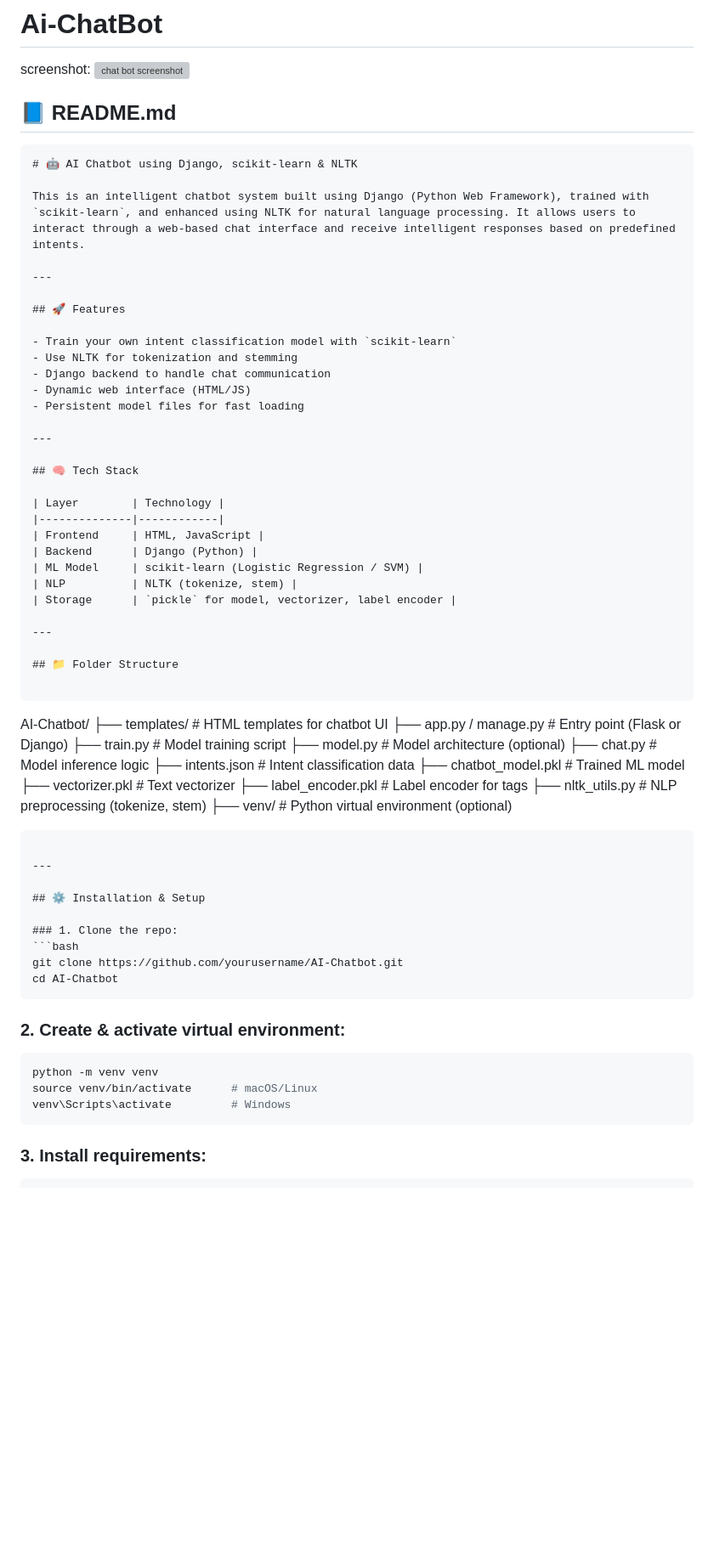
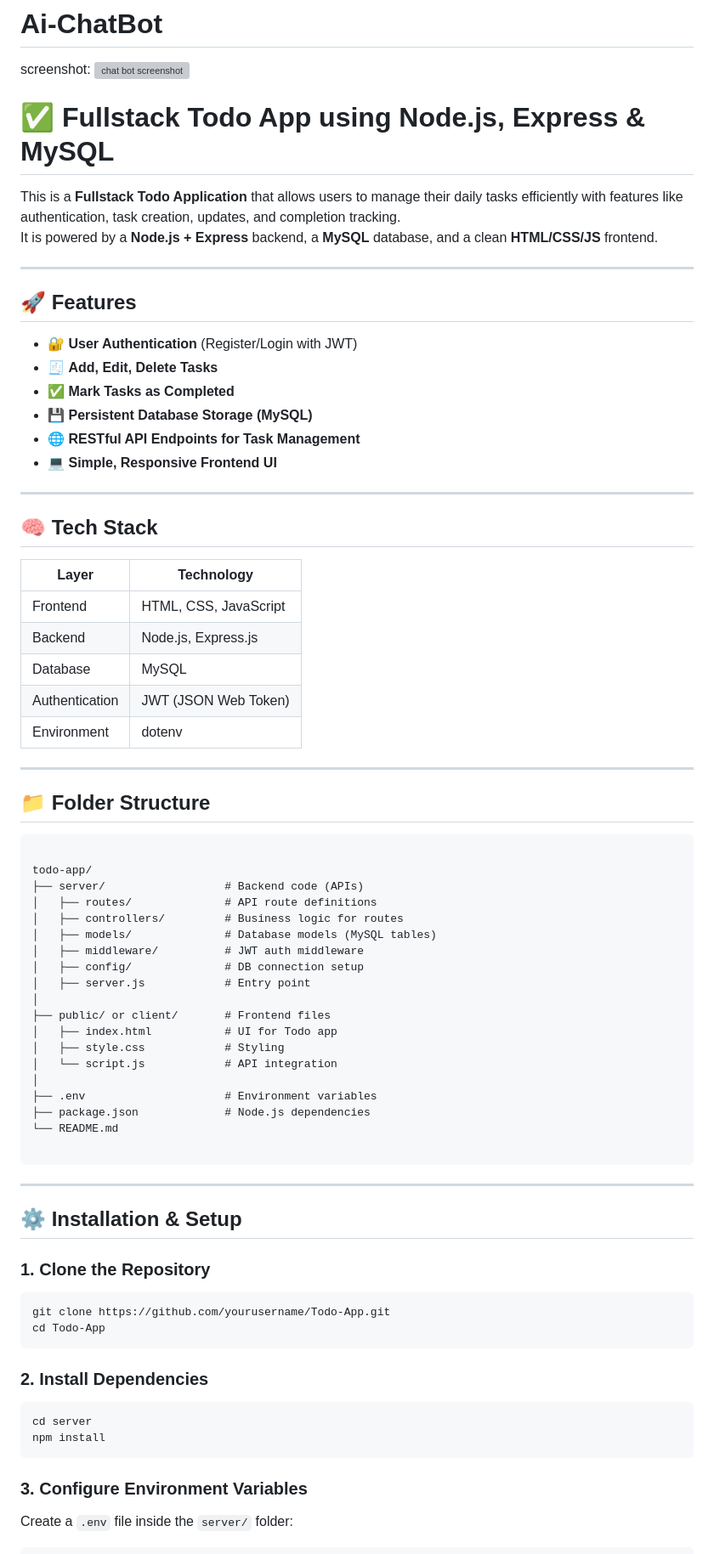
Before and after one commit to 2003Arjun/Ai-ChatBot, a Markdown page: README.md, the part around the change printed below. Shown: that part at 85% size. Drawn GitHub-style; blank space fills up the shorter version; grey boxes are pictures that could not be loaded.

`````diff
--- a/README.md
+++ b/README.md
@@ -3,40 +3,33 @@ screenshot:
 ![chat bot screenshot](https://github.com/user-attachments/assets/86a42a88-b4cc-4b28-8f3c-10d6abb73780)
 
 
+# ✅ Fullstack Todo App using Node.js, Express & MySQL
 
-
-
-
-## 📘 README.md
-
-
-
-```markdown
-# 🤖 AI Chatbot using Django, scikit-learn & NLTK
-
-This is an intelligent chatbot system built using Django (Python Web Framework), trained with `scikit-learn`, and enhanced using NLTK for natural language processing. It allows users to interact through a web-based chat interface and receive intelligent responses based on predefined intents.
+This is a **Fullstack Todo Application** that allows users to manage their daily tasks efficiently with features like authentication, task creation, updates, and completion tracking.
+It is powered by a **Node.js + Express** backend, a **MySQL** database, and a clean **HTML/CSS/JS** frontend.
 
 ---
 
 ## 🚀 Features
 
-- Train your own intent classification model with `scikit-learn`
-- Use NLTK for tokenization and stemming
-- Django backend to handle chat communication
-- Dynamic web interface (HTML/JS)
-- Persistent model files for fast loading
+- 🔐 **User Authentication** (Register/Login with JWT)
+- 🧾 **Add, Edit, Delete Tasks**
+- ✅ **Mark Tasks as Completed**
+- 💾 **Persistent Database Storage (MySQL)**
+- 🌐 **RESTful API Endpoints for Task Management**
+- 💻 **Simple, Responsive Frontend UI**
 
 ---
 
 ## 🧠 Tech Stack
 
-| Layer        | Technology |
-|--------------|------------|
-| Frontend     | HTML, JavaScript |
-| Backend      | Django (Python) |
-| ML Model     | scikit-learn (Logistic Regression / SVM) |
-| NLP          | NLTK (tokenize, stem) |
-| Storage      | `pickle` for model, vectorizer, label encoder |
+| Layer           | Technology               |
+|-----------------|--------------------------|
+| Frontend        | HTML, CSS, JavaScript     |
+| Backend         | Node.js, Express.js       |
+| Database        | MySQL                    |
+| Authentication  | JWT (JSON Web Token)      |
+| Environment     | dotenv                    |
 
 ---
 
@@ -44,18 +37,23 @@ This is an intelligent chatbot system built using Django (Python Web Framework),
 
 ```
 
-AI-Chatbot/
-├── templates/              # HTML templates for chatbot UI
-├── app.py / manage.py      # Entry point (Flask or Django)
-├── train.py                # Model training script
-├── model.py                # Model architecture (optional)
-├── chat.py                 # Model inference logic
-├── intents.json            # Intent classification data
-├── chatbot\_model.pkl       # Trained ML model
-├── vectorizer.pkl          # Text vectorizer
-├── label\_encoder.pkl       # Label encoder for tags
-├── nltk\_utils.py           # NLP preprocessing (tokenize, stem)
-├── venv/                   # Python virtual environment (optional)
+todo-app/
+├── server/                  # Backend code (APIs)
+│   ├── routes/              # API route definitions
+│   ├── controllers/         # Business logic for routes
+│   ├── models/              # Database models (MySQL tables)
+│   ├── middleware/          # JWT auth middleware
+│   ├── config/              # DB connection setup
+│   ├── server.js            # Entry point
+│
+├── public/ or client/       # Frontend files
+│   ├── index.html           # UI for Todo app
+│   ├── style.css            # Styling
+│   └── script.js            # API integration
+│
+├── .env                     # Environment variables
+├── package.json             # Node.js dependencies
+└── README.md
 
 ````
 
@@ -63,20 +61,21 @@ AI-Chatbot/
 
 ## ⚙️ Installation & Setup
 
-### 1. Clone the repo:
+### 1. Clone the Repository
 ```bash
-git clone https://github.com/yourusername/AI-Chatbot.git
-cd AI-Chatbot
+git clone https://github.com/yourusername/Todo-App.git
+cd Todo-App
 ````
 
-### 2. Create & activate virtual environment:
+### 2. Install Dependencies
 
 ```bash
-python -m venv venv
-source venv/bin/activate      # macOS/Linux
-venv\Scripts\activate         # Windows
+cd server
+npm install
 ```
 
-### 3. Install requirements:
+### 3. Configure Environment Variables
+
+Create a `.env` file inside the `server/` folder:
 
 ```bash
`````
Also changed, not shown: other parts of README.md (+64 -101 lines).
